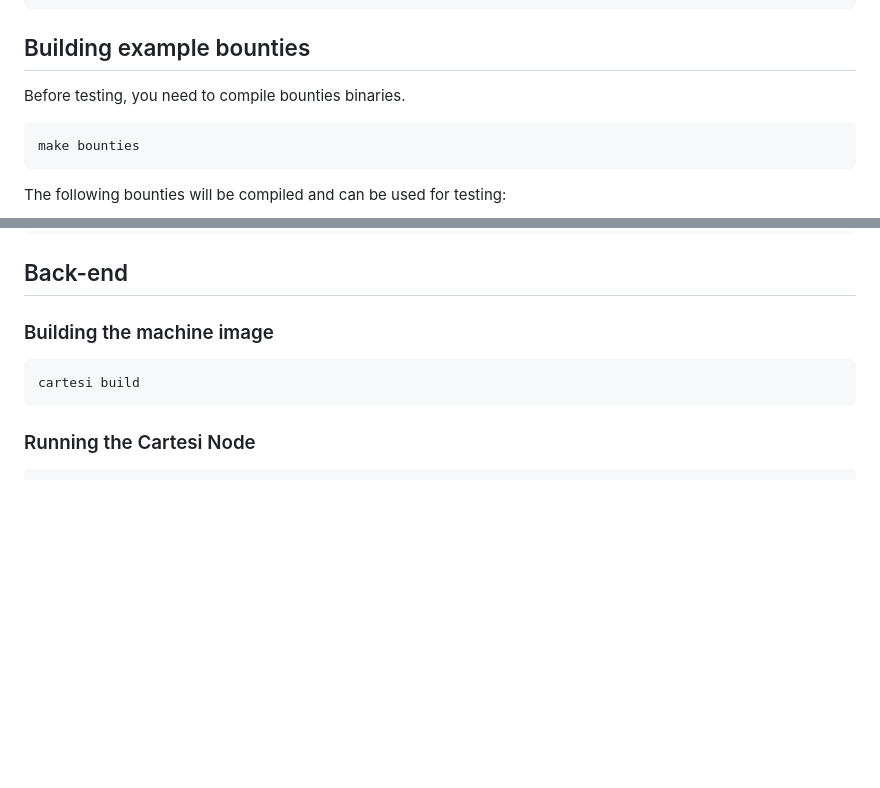
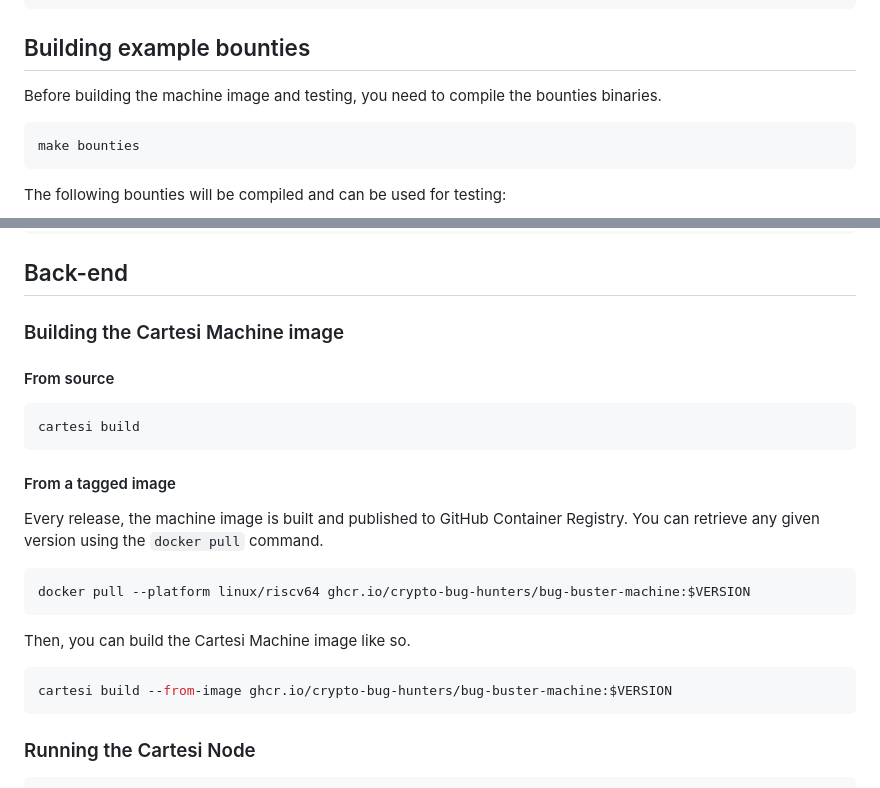
Before and after one commit to crypto-bug-hunters/bug-buster, a Markdown page: README.md, 2 parts joined by grey strips. GitHub-like rendering; blank space fills up the shorter version.

Commit message:
Add instructions to pull and build machine image from GHCR (#131)

````diff
--- a/README.md
+++ b/README.md
@@ -40,7 +40,7 @@ make slides
 
 ## Building example bounties
 
-Before testing, you need to compile bounties binaries.
+Before building the machine image and testing, you need to compile the bounties binaries.
 
 ```sh
 make bounties
@@ -66,10 +66,27 @@ Along with following exploits:
 
 ## Back-end
 
-### Building the machine image
+### Building the Cartesi Machine image
+
+#### From source
 
 ```sh
 cartesi build
+```
+
+#### From a tagged image
+
+Every release, the machine image is built and published to GitHub Container Registry.
+You can retrieve any given version using the `docker pull` command.
+
+```sh
+docker pull --platform linux/riscv64 ghcr.io/crypto-bug-hunters/bug-buster-machine:$VERSION
+```
+
+Then, you can build the Cartesi Machine image like so.
+
+```sh
+cartesi build --from-image ghcr.io/crypto-bug-hunters/bug-buster-machine:$VERSION
 ```
 
 ### Running the Cartesi Node
````
